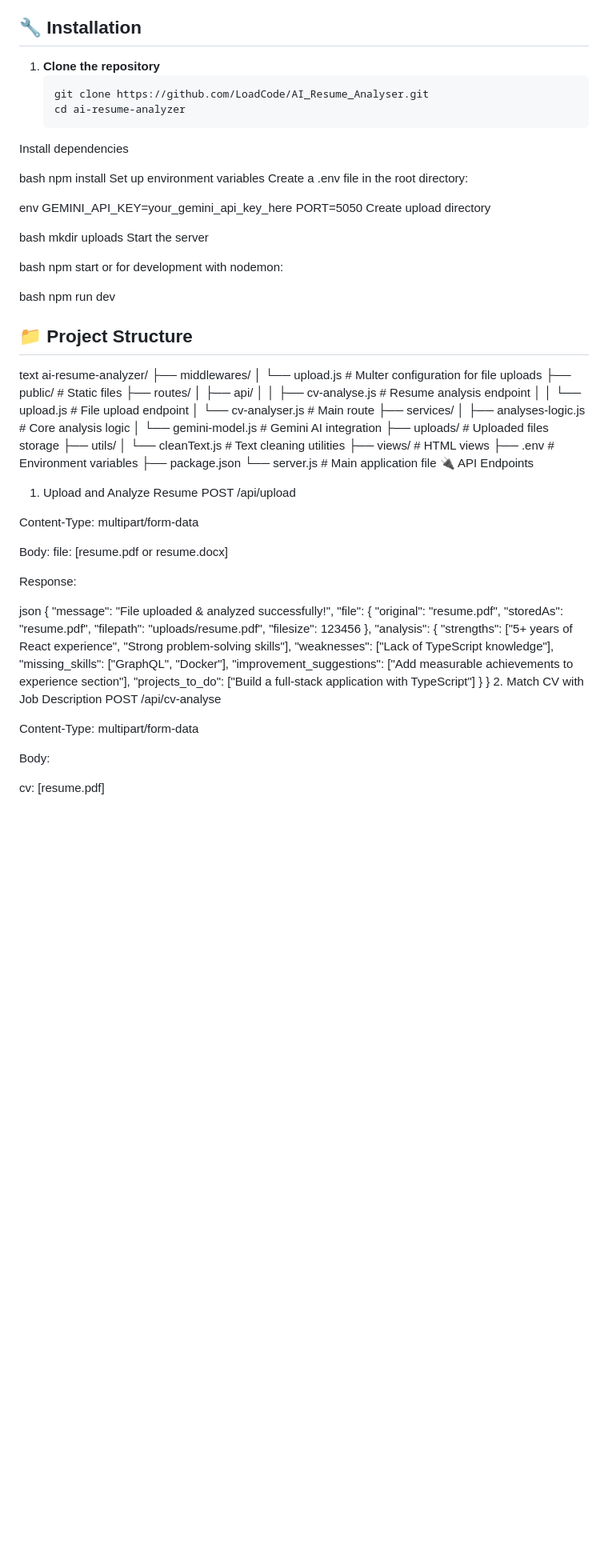
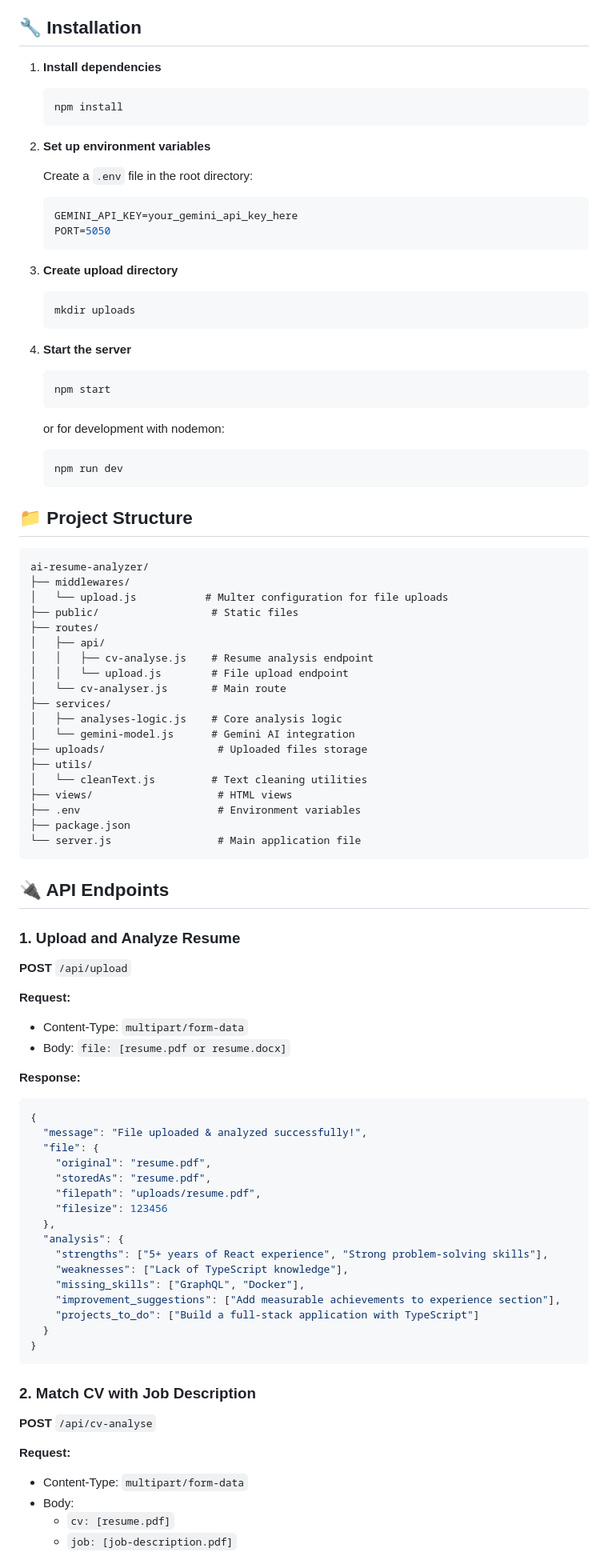
Before and after one commit to LoadCode10/AI_Resume_Analyser, a Markdown page: README.md, the part around one of its changes. Shown at 80% size. GitHub-like rendering; blank space fills up the shorter version.

````diff
--- a/README.md
+++ b/README.md
@@ -38,34 +38,37 @@ A powerful Node.js application that leverages Google's Gemini AI to analyze resu
 
 ## 🔧 Installation
 
-1. **Clone the repository**
+1. **Install dependencies**
    ```bash
-   git clone https://github.com/LoadCode/AI_Resume_Analyser.git
-   cd ai-resume-analyzer
-Install dependencies
+   npm install
+   ```
 
-bash
-npm install
-Set up environment variables
-Create a .env file in the root directory:
+2. **Set up environment variables**
 
-env
-GEMINI_API_KEY=your_gemini_api_key_here
-PORT=5050
-Create upload directory
+   Create a `.env` file in the root directory:
+   ```env
+   GEMINI_API_KEY=your_gemini_api_key_here
+   PORT=5050
+   ```
 
-bash
-mkdir uploads
-Start the server
+3. **Create upload directory**
+   ```bash
+   mkdir uploads
+   ```
 
-bash
-npm start
-or for development with nodemon:
+4. **Start the server**
+   ```bash
+   npm start
+   ```
 
-bash
-npm run dev
+   or for development with nodemon:
+   ```bash
+   npm run dev
+   ```
+
 ## 📁 Project Structure
-text
+
+```
 ai-resume-analyzer/
 ├── middlewares/
 │   └── upload.js           # Multer configuration for file uploads
@@ -85,17 +88,20 @@ ai-resume-analyzer/
 ├── .env                      # Environment variables
 ├── package.json
 └── server.js                 # Main application file
-🔌 API Endpoints
-1. Upload and Analyze Resume
-POST /api/upload
+```
 
-Content-Type: multipart/form-data
+## 🔌 API Endpoints
 
-Body: file: [resume.pdf or resume.docx]
+### 1. Upload and Analyze Resume
 
-Response:
+**POST** `/api/upload`
 
-json
+**Request:**
+- Content-Type: `multipart/form-data`
+- Body: `file: [resume.pdf or resume.docx]`
+
+**Response:**
+```json
 {
   "message": "File uploaded & analyzed successfully!",
   "file": {
@@ -112,12 +118,15 @@ json
     "projects_to_do": ["Build a full-stack application with TypeScript"]
   }
 }
-2. Match CV with Job Description
-POST /api/cv-analyse
+```
 
-Content-Type: multipart/form-data
+### 2. Match CV with Job Description
 
-Body:
+**POST** `/api/cv-analyse`
 
-cv: [resume.pdf]
+**Request:**
+- Content-Type: `multipart/form-data`
+- Body:
+  - `cv: [resume.pdf]`
+  - `job: [job-description.pdf]`
 
````
Also changed, not shown: other parts of README.md (+58 -66 lines).
